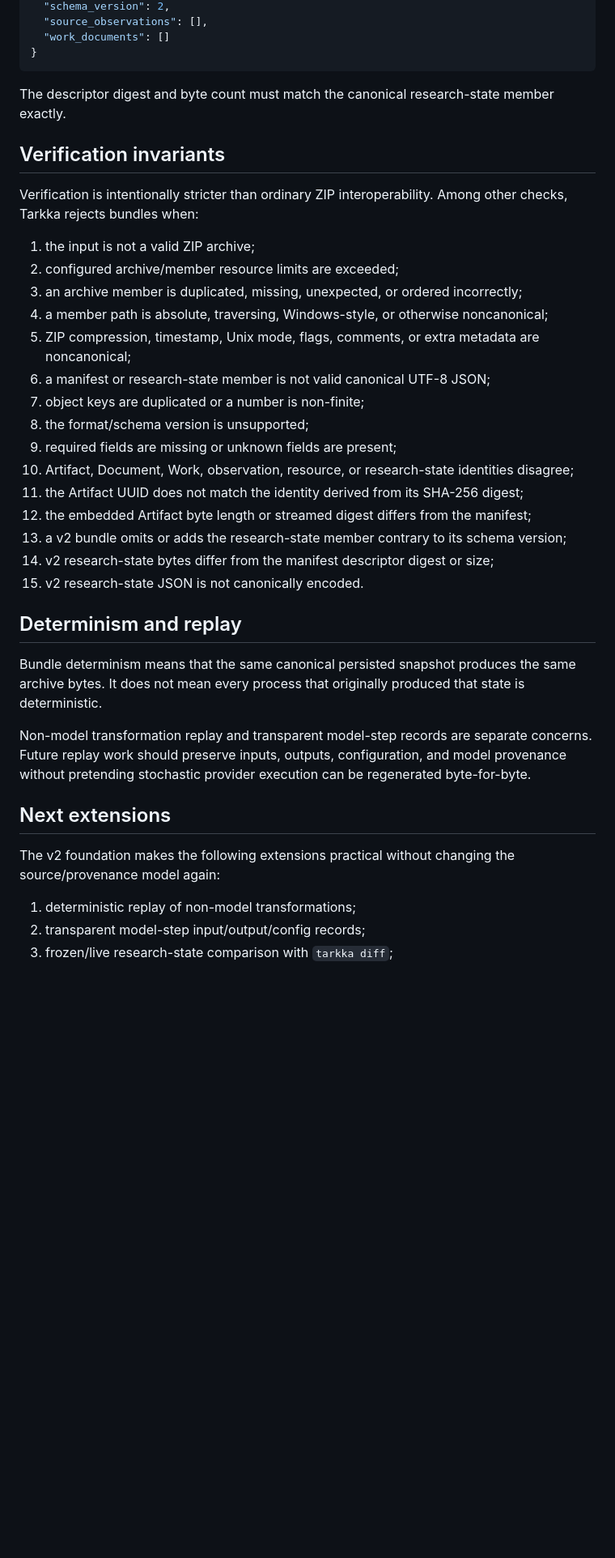
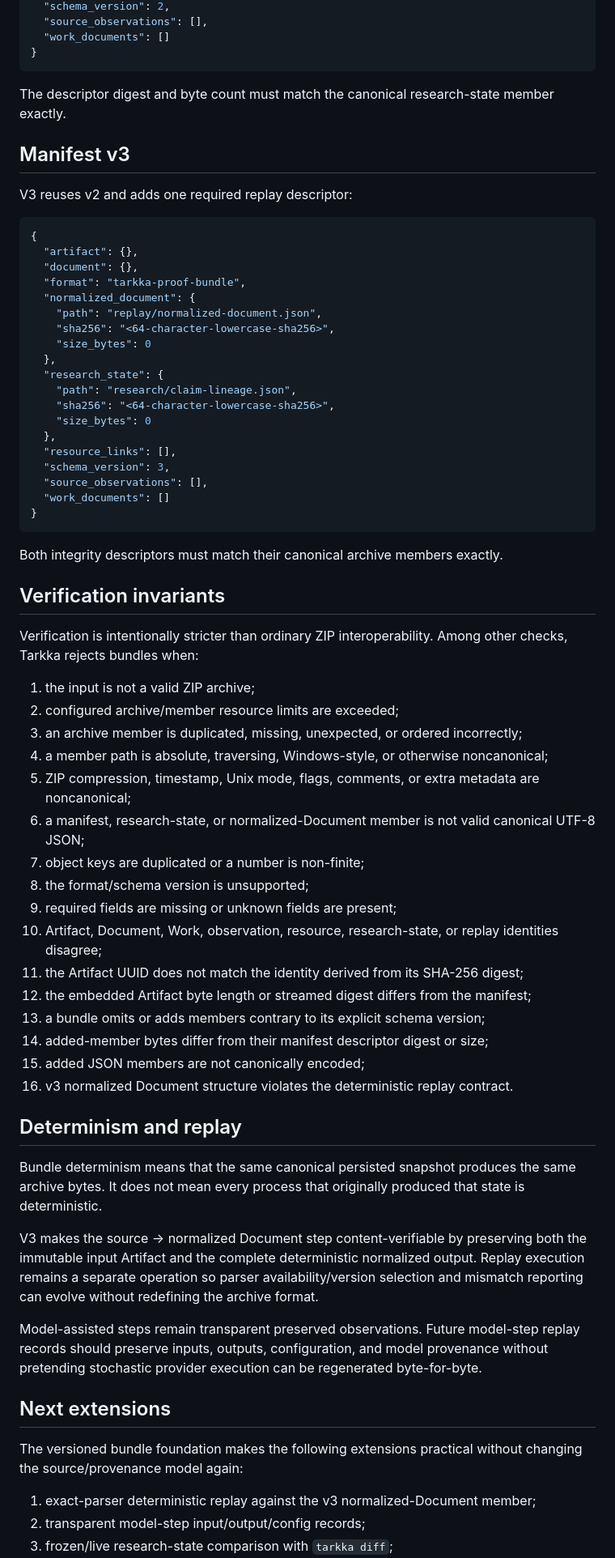
Before and after one commit to cbwinslow/Tarkka, a Markdown page: docs/PROOF_BUNDLES.md, the part around one of its changes. Shown at 81% size. Drawn GitHub-style; blank space fills up the shorter version.

Commit message:
docs(bundle): document v3 deterministic replay foundation

````diff
--- a/docs/PROOF_BUNDLES.md
+++ b/docs/PROOF_BUNDLES.md
@@ -189,6 +229,34 @@ V2 reuses the v1 source/document structures and adds one required descriptor:
 
 The descriptor digest and byte count must match the canonical research-state member exactly.
 
+## Manifest v3
+
+V3 reuses v2 and adds one required replay descriptor:
+
+```json
+{
+  "artifact": {},
+  "document": {},
+  "format": "tarkka-proof-bundle",
+  "normalized_document": {
+    "path": "replay/normalized-document.json",
+    "sha256": "<64-character-lowercase-sha256>",
+    "size_bytes": 0
+  },
+  "research_state": {
+    "path": "research/claim-lineage.json",
+    "sha256": "<64-character-lowercase-sha256>",
+    "size_bytes": 0
+  },
+  "resource_links": [],
+  "schema_version": 3,
+  "source_observations": [],
+  "work_documents": []
+}
+```
+
+Both integrity descriptors must match their canonical archive members exactly.
+
 ## Verification invariants
 
 Verification is intentionally stricter than ordinary ZIP interoperability. Among other checks, Tarkka rejects bundles when:
@@ -198,28 +266,31 @@ Verification is intentionally stricter than ordinary ZIP interoperability. Among
 3. an archive member is duplicated, missing, unexpected, or ordered incorrectly;
 4. a member path is absolute, traversing, Windows-style, or otherwise noncanonical;
 5. ZIP compression, timestamp, Unix mode, flags, comments, or extra metadata are noncanonical;
-6. a manifest or research-state member is not valid canonical UTF-8 JSON;
+6. a manifest, research-state, or normalized-Document member is not valid canonical UTF-8 JSON;
 7. object keys are duplicated or a number is non-finite;
 8. the format/schema version is unsupported;
 9. required fields are missing or unknown fields are present;
-10. Artifact, Document, Work, observation, resource, or research-state identities disagree;
+10. Artifact, Document, Work, observation, resource, research-state, or replay identities disagree;
 11. the Artifact UUID does not match the identity derived from its SHA-256 digest;
 12. the embedded Artifact byte length or streamed digest differs from the manifest;
-13. a v2 bundle omits or adds the research-state member contrary to its schema version;
-14. v2 research-state bytes differ from the manifest descriptor digest or size;
-15. v2 research-state JSON is not canonically encoded.
+13. a bundle omits or adds members contrary to its explicit schema version;
+14. added-member bytes differ from their manifest descriptor digest or size;
+15. added JSON members are not canonically encoded;
+16. v3 normalized Document structure violates the deterministic replay contract.
 
 ## Determinism and replay
 
 Bundle determinism means that the same canonical persisted snapshot produces the same archive bytes. It does not mean every process that originally produced that state is deterministic.
 
-Non-model transformation replay and transparent model-step records are separate concerns. Future replay work should preserve inputs, outputs, configuration, and model provenance without pretending stochastic provider execution can be regenerated byte-for-byte.
+V3 makes the source → normalized Document step content-verifiable by preserving both the immutable input Artifact and the complete deterministic normalized output. Replay execution remains a separate operation so parser availability/version selection and mismatch reporting can evolve without redefining the archive format.
+
+Model-assisted steps remain transparent preserved observations. Future model-step replay records should preserve inputs, outputs, configuration, and model provenance without pretending stochastic provider execution can be regenerated byte-for-byte.
 
 ## Next extensions
 
-The v2 foundation makes the following extensions practical without changing the source/provenance model again:
+The versioned bundle foundation makes the following extensions practical without changing the source/provenance model again:
 
-1. deterministic replay of non-model transformations;
+1. exact-parser deterministic replay against the v3 normalized-Document member;
 2. transparent model-step input/output/config records;
 3. frozen/live research-state comparison with `tarkka diff`;
 4. additional discovery/search/acquisition/policy provenance;
````
Also changed, not shown: other parts of docs/PROOF_BUNDLES.md (+52 -12 lines).
